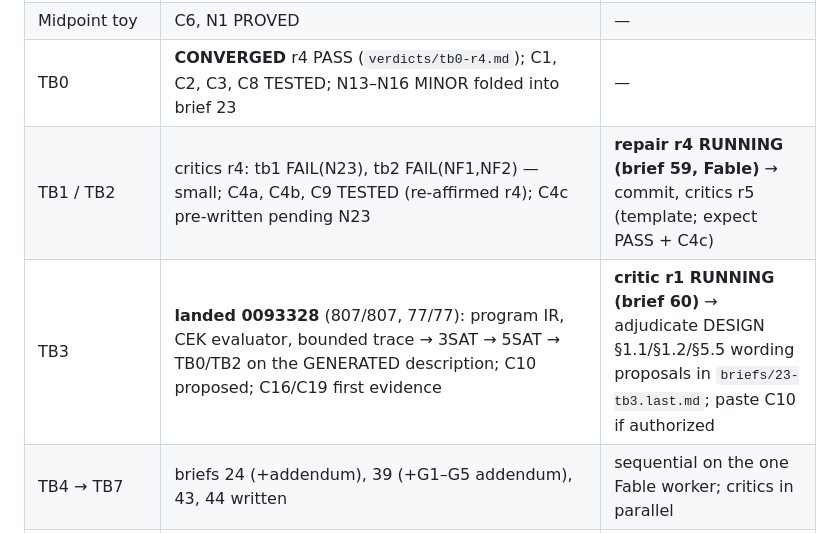
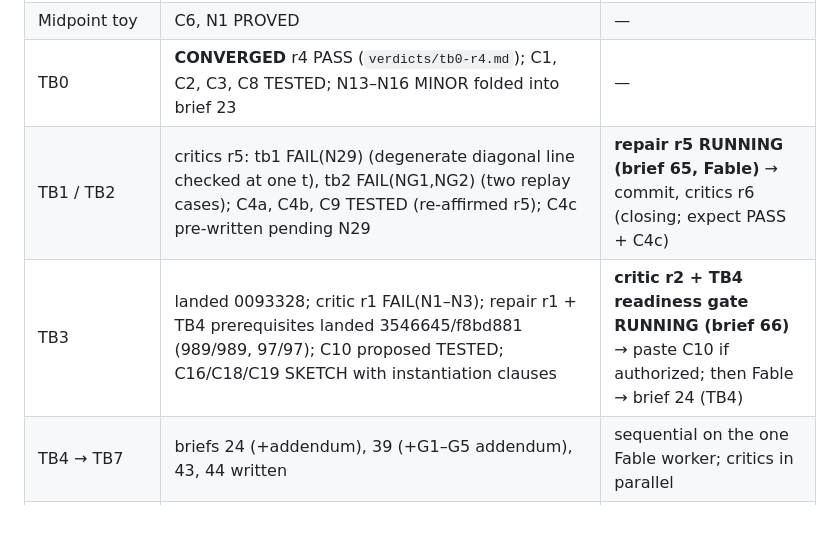
Before and after one commit to tobiasosborne/mipstar-lambda, a Markdown page: HANDOFF.md, the part around the change. Rendered like a GitHub page.

```diff
--- a/HANDOFF.md
+++ b/HANDOFF.md
@@ -31,8 +31,8 @@ Session 3 was running four agents when the user restarted the machine. Everythin
 | Design v1 (§1–8) | converged, design-r4 PASS | — |
 | Midpoint toy | C6, N1 PROVED | — |
 | TB0 | **CONVERGED** r4 PASS (`verdicts/tb0-r4.md`); C1, C2, C3, C8 TESTED; N13–N16 MINOR folded into brief 23 | — |
-| TB1 / TB2 | critics r4: tb1 FAIL(N23), tb2 FAIL(NF1,NF2) — small; C4a, C4b, C9 TESTED (re-affirmed r4); C4c pre-written pending N23 | **repair r4 RUNNING (brief 59, Fable)** → commit, critics r5 (template; expect PASS + C4c) |
-| TB3 | **landed 0093328** (807/807, 77/77): program IR, CEK evaluator, bounded trace → 3SAT → 5SAT → TB0/TB2 on the GENERATED description; C10 proposed; C16/C19 first evidence | **critic r1 RUNNING (brief 60)** → adjudicate DESIGN §1.1/§1.2/§5.5 wording proposals in `briefs/23-tb3.last.md`; paste C10 if authorized |
+| TB1 / TB2 | critics r5: tb1 FAIL(N29) (degenerate diagonal line checked at one t), tb2 FAIL(NG1,NG2) (two replay cases); C4a, C4b, C9 TESTED (re-affirmed r5); C4c pre-written pending N29 | **repair r5 RUNNING (brief 65, Fable)** → commit, critics r6 (closing; expect PASS + C4c) |
+| TB3 | landed 0093328; critic r1 FAIL(N1–N3); repair r1 + TB4 prerequisites landed 3546645/f8bd881 (989/989, 97/97); C10 proposed TESTED; C16/C18/C19 SKETCH with instantiation clauses | **critic r2 + TB4 readiness gate RUNNING (brief 66)** → paste C10 if authorized; then Fable → brief 24 (TB4) |
 | TB4 → TB7 | briefs 24 (+addendum), 39 (+G1–G5 addendum), 43, 44 written | sequential on the one Fable worker; critics in parallel |
 | **DESIGN v2 (§9–13)** | **CONVERGED**: r1 FAIL(10) → r2 FAIL(2) → r3 PASS (`verdicts/design-v2-r3.md`); C12–C15 all CONJECTURE in CLAIMS; TB5 implementation-ready; briefs 39 (TB5), 43 (TB6), 44 (TB7) written | — |
 | **Analytic doc (sidequest)** | **CONVERGED** r3 PASS (`verdicts/analytic-doc-r3.md`); 92 pp, 110 figures; PDF v6 sent | pedagogy round (bd d48: n6–n10) and lockstep updates as TB3–TB7 land — low priority |
```
Also changed, not shown: worklog/2026-09-04.md (+1 -0 lines).
